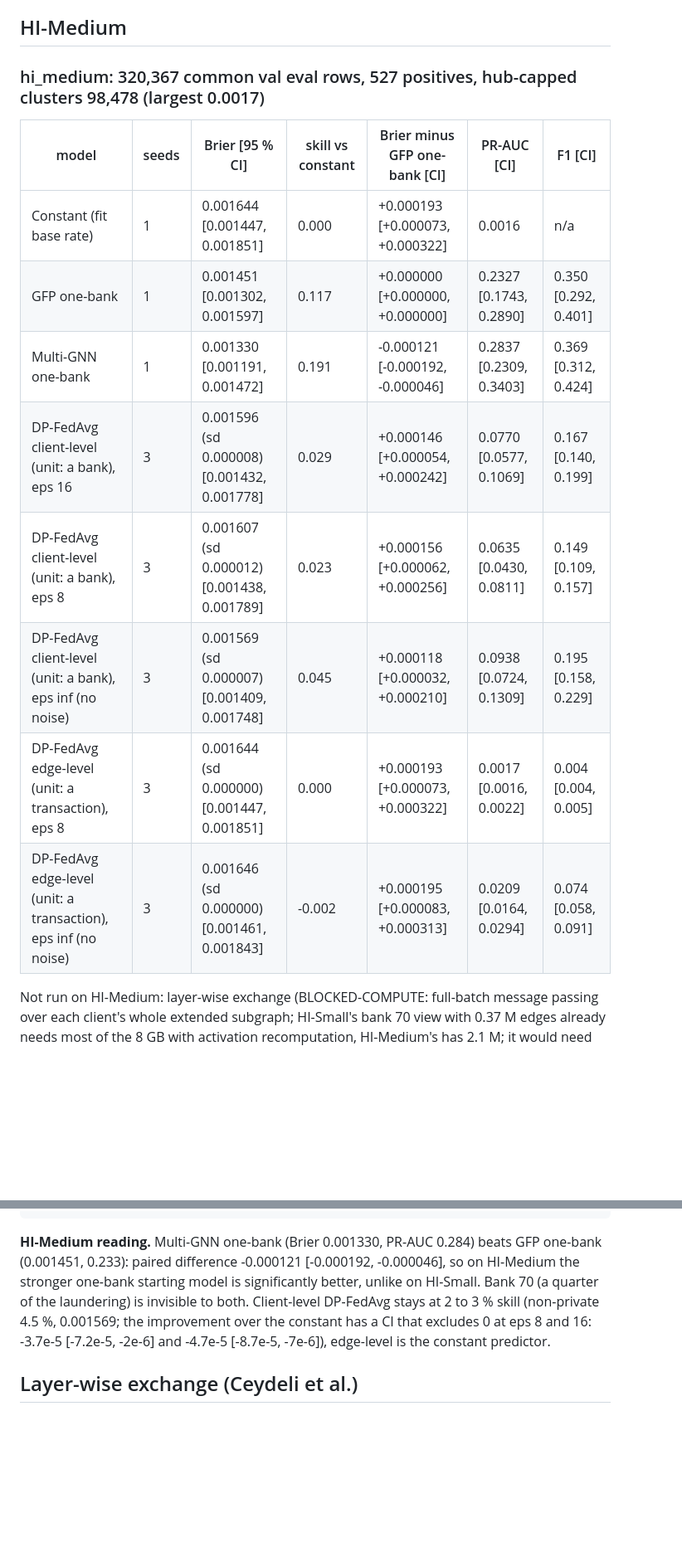
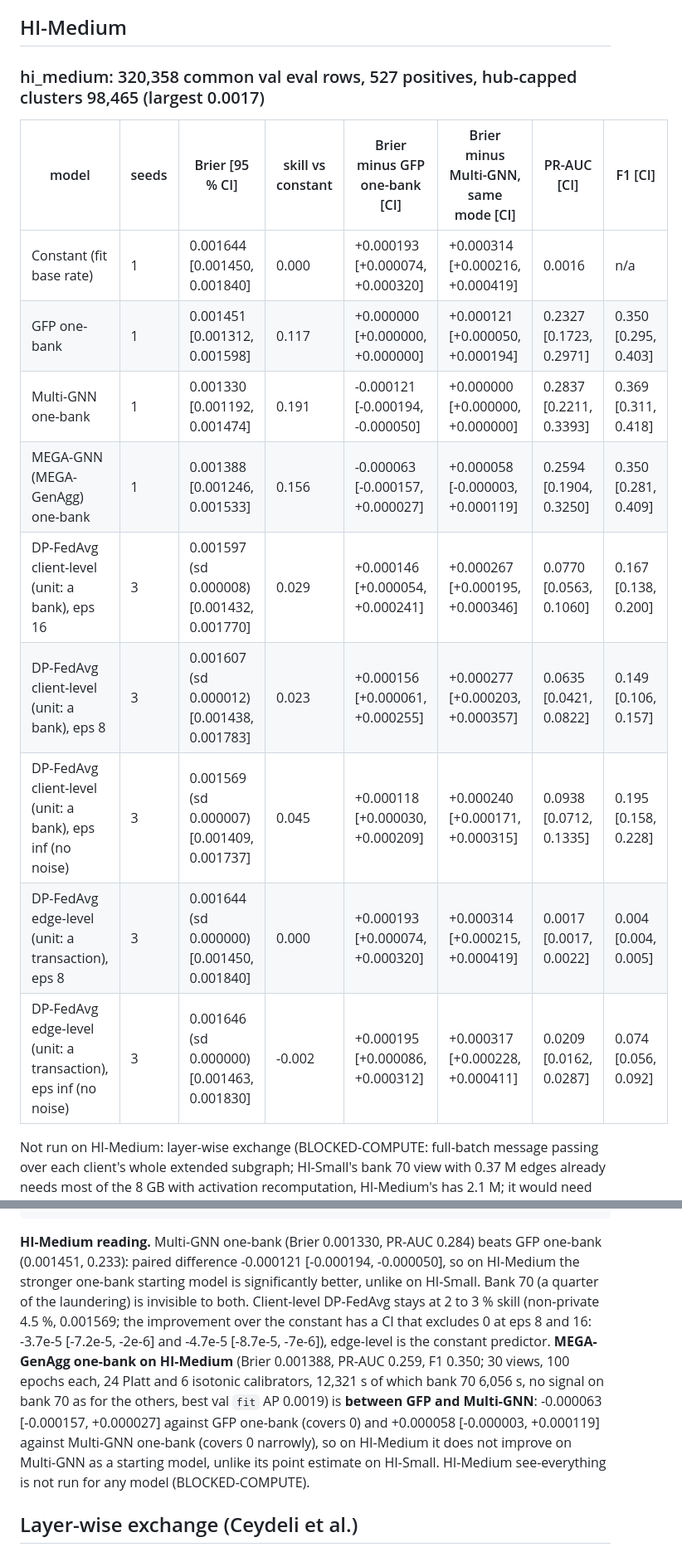
Before and after one commit to BhavyaV05/Transaction-Thieves, a Markdown page: docs/t1_baselines_val.md, 2 parts joined by grey strips. Shown at 83% size. Rendered like a GitHub page; blank space fills up the shorter version.

Commit message:
t1: MEGA-GNN rows (HI-Small both modes, HI-Medium one-bank) in the baselines doc and README, paired CIs against GFP and Multi-GNN

````diff
--- a/docs/t1_baselines_val.md
+++ b/docs/t1_baselines_val.md
@@ -38,18 +38,19 @@ Owner: T1 (Abhishek). Val `eval` part only (the last quarter of the val time spa
 
 ## HI-Medium
 
-### hi_medium: 320,367 common val eval rows, 527 positives, hub-capped clusters 98,478 (largest 0.0017)
+### hi_medium: 320,358 common val eval rows, 527 positives, hub-capped clusters 98,465 (largest 0.0017)
 
-| model | seeds | Brier [95 % CI] | skill vs constant | Brier minus GFP one-bank [CI] | PR-AUC [CI] | F1 [CI] |
-|---|---|---|---|---|---|---|
-| Constant (fit base rate) | 1 | 0.001644 [0.001447, 0.001851] | 0.000 | +0.000193 [+0.000073, +0.000322] | 0.0016 | n/a |
-| GFP one-bank | 1 | 0.001451 [0.001302, 0.001597] | 0.117 | +0.000000 [+0.000000, +0.000000] | 0.2327 [0.1743, 0.2890] | 0.350 [0.292, 0.401] |
-| Multi-GNN one-bank | 1 | 0.001330 [0.001191, 0.001472] | 0.191 | -0.000121 [-0.000192, -0.000046] | 0.2837 [0.2309, 0.3403] | 0.369 [0.312, 0.424] |
-| DP-FedAvg client-level (unit: a bank), eps 16 | 3 | 0.001596 (sd 0.000008) [0.001432, 0.001778] | 0.029 | +0.000146 [+0.000054, +0.000242] | 0.0770 [0.0577, 0.1069] | 0.167 [0.140, 0.199] |
-| DP-FedAvg client-level (unit: a bank), eps 8 | 3 | 0.001607 (sd 0.000012) [0.001438, 0.001789] | 0.023 | +0.000156 [+0.000062, +0.000256] | 0.0635 [0.0430, 0.0811] | 0.149 [0.109, 0.157] |
-| DP-FedAvg client-level (unit: a bank), eps inf (no noise) | 3 | 0.001569 (sd 0.000007) [0.001409, 0.001748] | 0.045 | +0.000118 [+0.000032, +0.000210] | 0.0938 [0.0724, 0.1309] | 0.195 [0.158, 0.229] |
-| DP-FedAvg edge-level (unit: a transaction), eps 8 | 3 | 0.001644 (sd 0.000000) [0.001447, 0.001851] | 0.000 | +0.000193 [+0.000073, +0.000322] | 0.0017 [0.0016, 0.0022] | 0.004 [0.004, 0.005] |
-| DP-FedAvg edge-level (unit: a transaction), eps inf (no noise) | 3 | 0.001646 (sd 0.000000) [0.001461, 0.001843] | -0.002 | +0.000195 [+0.000083, +0.000313] | 0.0209 [0.0164, 0.0294] | 0.074 [0.058, 0.091] |
+| model | seeds | Brier [95 % CI] | skill vs constant | Brier minus GFP one-bank [CI] | Brier minus Multi-GNN, same mode [CI] | PR-AUC [CI] | F1 [CI] |
+|---|---|---|---|---|---|---|---|
+| Constant (fit base rate) | 1 | 0.001644 [0.001450, 0.001840] | 0.000 | +0.000193 [+0.000074, +0.000320] | +0.000314 [+0.000216, +0.000419] | 0.0016 | n/a |
+| GFP one-bank | 1 | 0.001451 [0.001312, 0.001598] | 0.117 | +0.000000 [+0.000000, +0.000000] | +0.000121 [+0.000050, +0.000194] | 0.2327 [0.1723, 0.2971] | 0.350 [0.295, 0.403] |
+| Multi-GNN one-bank | 1 | 0.001330 [0.001192, 0.001474] | 0.191 | -0.000121 [-0.000194, -0.000050] | +0.000000 [+0.000000, +0.000000] | 0.2837 [0.2211, 0.3393] | 0.369 [0.311, 0.418] |
+| MEGA-GNN (MEGA-GenAgg) one-bank | 1 | 0.001388 [0.001246, 0.001533] | 0.156 | -0.000063 [-0.000157, +0.000027] | +0.000058 [-0.000003, +0.000119] | 0.2594 [0.1904, 0.3250] | 0.350 [0.281, 0.409] |
+| DP-FedAvg client-level (unit: a bank), eps 16 | 3 | 0.001597 (sd 0.000008) [0.001432, 0.001770] | 0.029 | +0.000146 [+0.000054, +0.000241] | +0.000267 [+0.000195, +0.000346] | 0.0770 [0.0563, 0.1060] | 0.167 [0.138, 0.200] |
+| DP-FedAvg client-level (unit: a bank), eps 8 | 3 | 0.001607 (sd 0.000012) [0.001438, 0.001783] | 0.023 | +0.000156 [+0.000061, +0.000255] | +0.000277 [+0.000203, +0.000357] | 0.0635 [0.0421, 0.0822] | 0.149 [0.106, 0.157] |
+| DP-FedAvg client-level (unit: a bank), eps inf (no noise) | 3 | 0.001569 (sd 0.000007) [0.001409, 0.001737] | 0.045 | +0.000118 [+0.000030, +0.000209] | +0.000240 [+0.000171, +0.000315] | 0.0938 [0.0712, 0.1335] | 0.195 [0.158, 0.228] |
+| DP-FedAvg edge-level (unit: a transaction), eps 8 | 3 | 0.001644 (sd 0.000000) [0.001450, 0.001840] | 0.000 | +0.000193 [+0.000074, +0.000320] | +0.000314 [+0.000215, +0.000419] | 0.0017 [0.0017, 0.0022] | 0.004 [0.004, 0.005] |
+| DP-FedAvg edge-level (unit: a transaction), eps inf (no noise) | 3 | 0.001646 (sd 0.000000) [0.001463, 0.001830] | -0.002 | +0.000195 [+0.000086, +0.000312] | +0.000317 [+0.000228, +0.000411] | 0.0209 [0.0162, 0.0287] | 0.074 [0.056, 0.092] |
 
 Not run on HI-Medium: layer-wise exchange (BLOCKED-COMPUTE: full-batch message passing over each client's whole extended subgraph; HI-Small's bank 70 view with 0.37 M edges already needs most of the 8 GB with activation recomputation, HI-Medium's has 2.1 M; it would need the neighbour-sampled variant of the paper or a larger GPU: `python scripts/train_layerwise.py --data hi_medium --steps 480 --lr 6e-3 --arms sync_sgd:bwd --seeds 0` on the 5070 Ti), FraudGT (partial on HI-Small only).
 
@@ -63,7 +64,7 @@ python scripts/train_gnn.py --our-split --data hi_medium --mode see_everything -
 python scripts/train_gnn.py --compare --data hi_medium
 ```
 
-**HI-Medium reading.** Multi-GNN one-bank (Brier 0.001330, PR-AUC 0.284) beats GFP one-bank (0.001451, 0.233): paired difference -0.000121 [-0.000192, -0.000046], so on HI-Medium the stronger one-bank starting model is significantly better, unlike on HI-Small. Bank 70 (a quarter of the laundering) is invisible to both. Client-level DP-FedAvg stays at 2 to 3 % skill (non-private 4.5 %, 0.001569; the improvement over the constant has a CI that excludes 0 at eps 8 and 16: -3.7e-5 [-7.2e-5, -2e-6] and -4.7e-5 [-8.7e-5, -7e-6]), edge-level is the constant predictor.
+**HI-Medium reading.** Multi-GNN one-bank (Brier 0.001330, PR-AUC 0.284) beats GFP one-bank (0.001451, 0.233): paired difference -0.000121 [-0.000194, -0.000050], so on HI-Medium the stronger one-bank starting model is significantly better, unlike on HI-Small. Bank 70 (a quarter of the laundering) is invisible to both. Client-level DP-FedAvg stays at 2 to 3 % skill (non-private 4.5 %, 0.001569; the improvement over the constant has a CI that excludes 0 at eps 8 and 16: -3.7e-5 [-7.2e-5, -2e-6] and -4.7e-5 [-8.7e-5, -7e-6]), edge-level is the constant predictor. **MEGA-GenAgg one-bank on HI-Medium** (Brier 0.001388, PR-AUC 0.259, F1 0.350; 30 views, 100 epochs each, 24 Platt and 6 isotonic calibrators, 12,321 s of which bank 70 6,056 s, no signal on bank 70 as for the others, best val `fit` AP 0.0019) is **between GFP and Multi-GNN**: -0.000063 [-0.000157, +0.000027] against GFP one-bank (covers 0) and +0.000058 [-0.000003, +0.000119] against Multi-GNN one-bank (covers 0 narrowly), so on HI-Medium it does not improve on Multi-GNN as a starting model, unlike its point estimate on HI-Small. HI-Medium see-everything is not run for any model (BLOCKED-COMPUTE).
 
 ## Layer-wise exchange (Ceydeli et al.)
 
````
Also changed, not shown: other parts of docs/t1_baselines_val.md (+2 -2 lines), docs/t1_final_run.md (+1 -1 lines), 1 other file.
